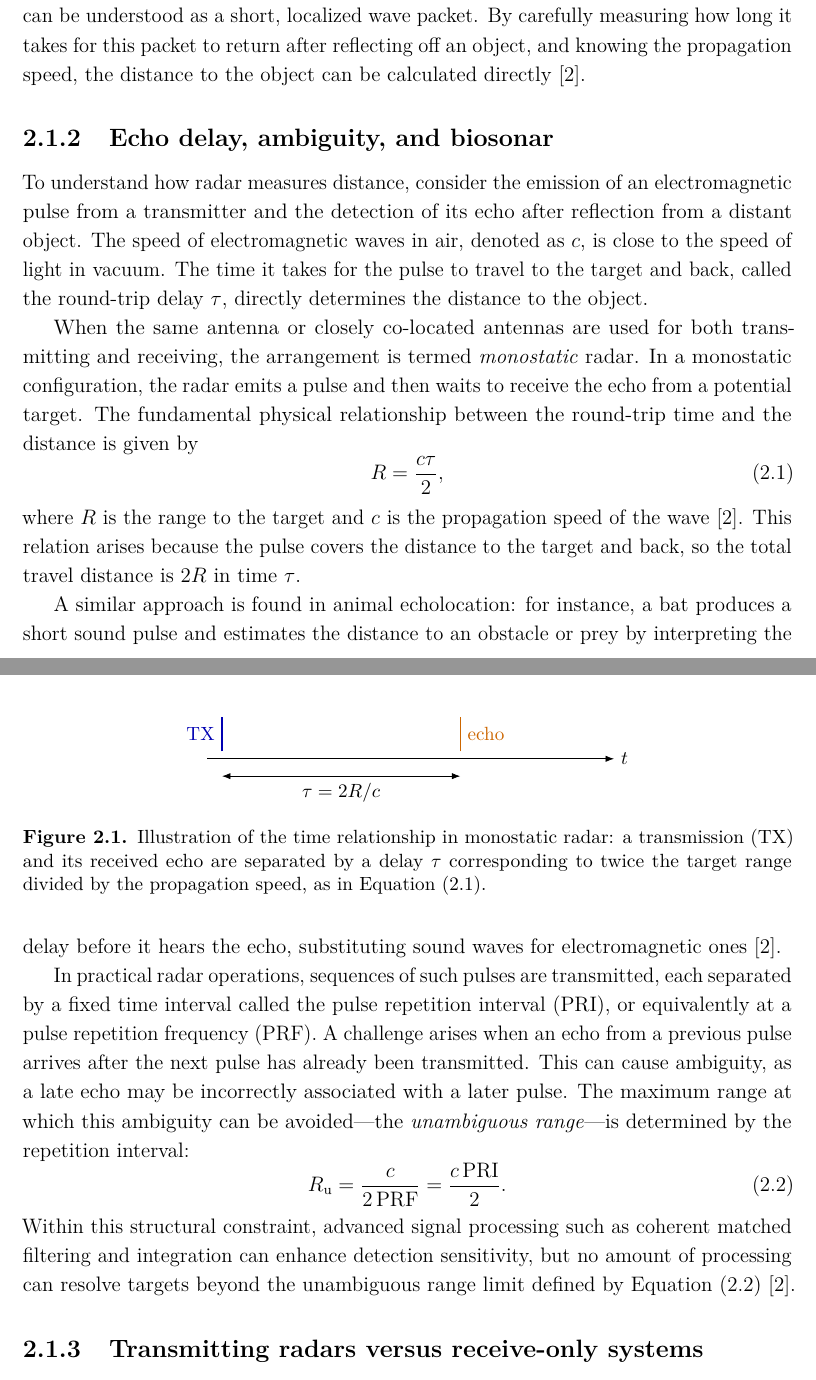
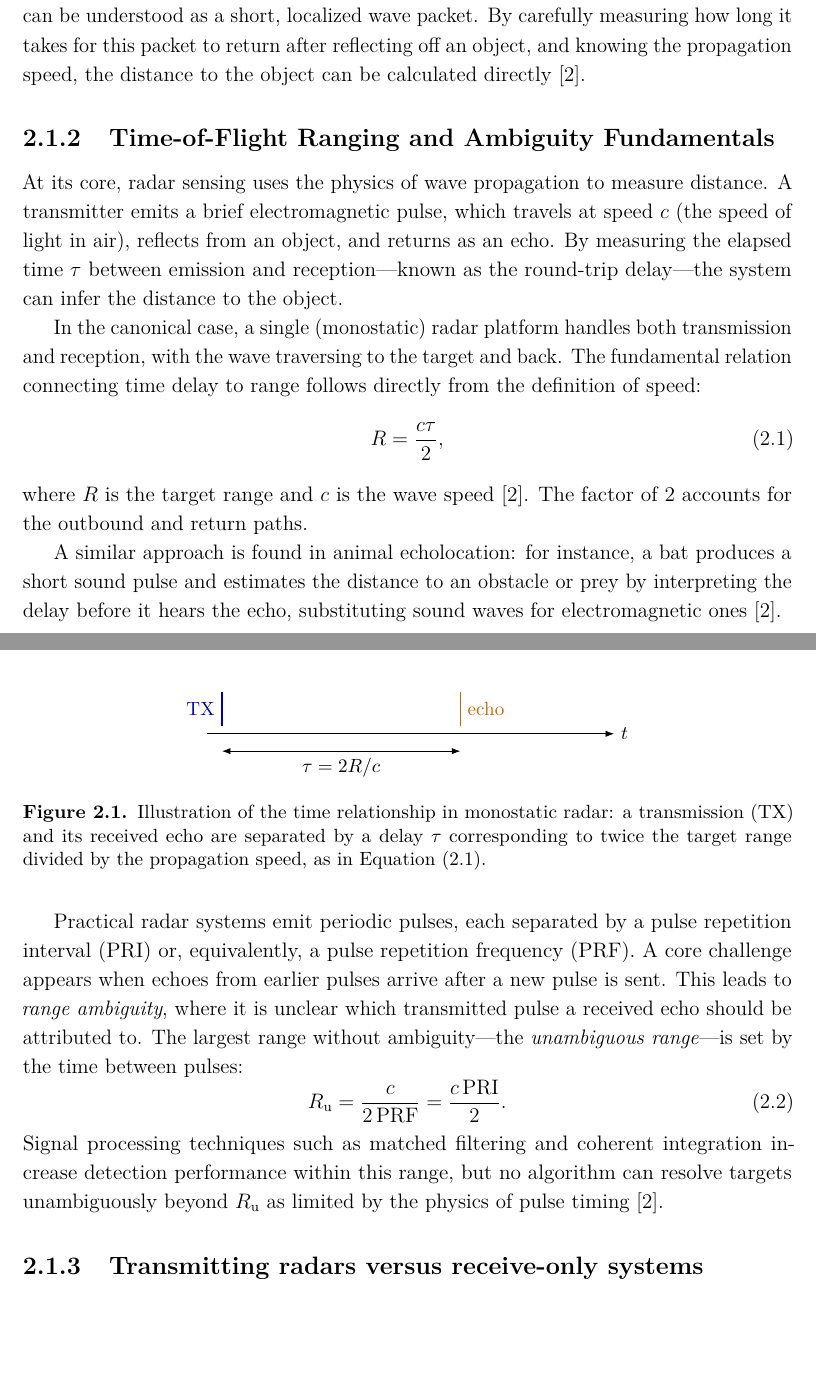
Before and after one commit to macktron/masters-thesis, a LaTeX thesis (main.tex, which reads sections/02_background/01_radar_systems_passive_reception.tex): two parts of pages 15 and 16 of 55, joined at a grey line, cut so that both start at the same text, the shorter picture padded with empty space. Compiled offline with pdfLaTeX.

Commit message:
autosave: 2026-05-14T13:19:21Z

```diff
--- a/sections/02_background/01_radar_systems_passive_reception.tex
+++ b/sections/02_background/01_radar_systems_passive_reception.tex
@@ -6,25 +6,25 @@ Engineered \gls{radar} grew from wartime range finding into a family of microwav
 The common thread is practical: launch a controlled electromagnetic disturbance, let it scatter, and read geometry and motion from the returned field.
 Fundamentally, electromagnetic radiation is produced whenever electric charges accelerate, such as when alternating current flows in an antenna. This disturbance travels outward as a wave at a predictable speed—the speed of light in air. For radar applications, each transmission can be understood as a short, localized wave packet. By carefully measuring how long it takes for this packet to return after reflecting off an object, and knowing the propagation speed, the distance to the object can be calculated directly \parencite{skolnik2008radar}.
 
-\subsection{Echo delay, ambiguity, and biosonar}
+\subsection{Time-of-Flight Ranging and Ambiguity Fundamentals}
 
-To understand how radar measures distance, consider the emission of an electromagnetic pulse from a transmitter and the detection of its echo after reflection from a distant object. The speed of electromagnetic waves in air, denoted as $c$, is close to the speed of light in vacuum. The time it takes for the pulse to travel to the target and back, called the round-trip delay $\tau$, directly determines the distance to the object.
+At its core, radar sensing uses the physics of wave propagation to measure distance. A transmitter emits a brief electromagnetic pulse, which travels at speed $c$ (the speed of light in air), reflects from an object, and returns as an echo. By measuring the elapsed time $\tau$ between emission and reception—known as the round-trip delay—the system can infer the distance to the object.
 
-When the same antenna or closely co-located antennas are used for both transmitting and receiving, the arrangement is termed \emph{monostatic} radar. In a monostatic configuration, the radar emits a pulse and then waits to receive the echo from a potential target. The fundamental physical relationship between the round-trip time and the distance is given by
+In the canonical case, a single (monostatic) radar platform handles both transmission and reception, with the wave traversing to the target and back. The fundamental relation connecting time delay to range follows directly from the definition of speed:
 \begin{equation}
 \label{eq:bg:range}
 R = \frac{c\tau}{2},
 \end{equation}
-where $R$ is the range to the target and $c$ is the propagation speed of the wave \parencite{skolnik2008radar}. This relation arises because the pulse covers the distance to the target and back, so the total travel distance is $2R$ in time $\tau$.
+where $R$ is the target range and $c$ is the wave speed \parencite{skolnik2008radar}. The factor of 2 accounts for the outbound and return paths.
 
 A similar approach is found in animal echolocation: for instance, a bat produces a short sound pulse and estimates the distance to an obstacle or prey by interpreting the delay before it hears the echo, substituting sound waves for electromagnetic ones \parencite{skolnik2008radar}.
 
-In practical radar operations, sequences of such pulses are transmitted, each separated by a fixed time interval called the pulse repetition interval (\gls{pri}), or equivalently at a pulse repetition frequency (\gls{prf}). A challenge arises when an echo from a previous pulse arrives after the next pulse has already been transmitted. This can cause ambiguity, as a late echo may be incorrectly associated with a later pulse. The maximum range at which this ambiguity can be avoided—the \emph{unambiguous range}—is determined by the repetition interval:
+Practical radar systems emit periodic pulses, each separated by a pulse repetition interval (\gls{pri}) or, equivalently, a pulse repetition frequency (\gls{prf}). A core challenge appears when echoes from earlier pulses arrive after a new pulse is sent. This leads to \emph{range ambiguity}, where it is unclear which transmitted pulse a received echo should be attributed to. The largest range without ambiguity—the \emph{unambiguous range}—is set by the time between pulses:
 \begin{equation}
 \label{eq:bg:runamb}
 R_{\mathrm{u}} = \frac{c}{2\,\mathrm{PRF}} = \frac{c\,\mathrm{PRI}}{2}.
 \end{equation}
-Within this structural constraint, advanced signal processing such as coherent matched filtering and integration can enhance detection sensitivity, but no amount of processing can resolve targets beyond the unambiguous range limit defined by \cref{eq:bg:runamb} \parencite{skolnik2008radar}.
+Signal processing techniques such as matched filtering and coherent integration increase detection performance within this range, but no algorithm can resolve targets unambiguously beyond $R_{\mathrm{u}}$ as limited by the physics of pulse timing \parencite{skolnik2008radar}.
 
 \begin{figure}[t]
 \centering
```
Also changed, not shown: main.pdf.
